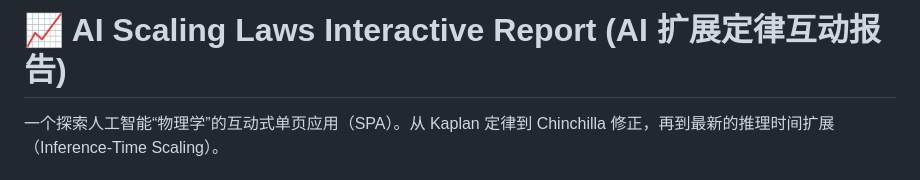
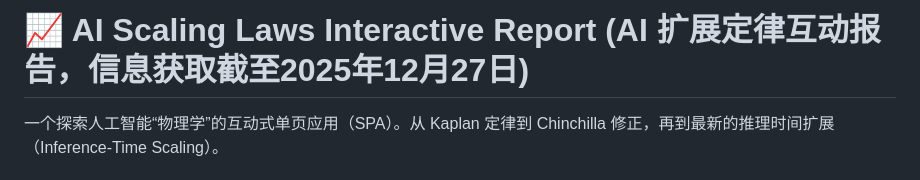
Before and after one commit to Cyber-Marty/Cyber-Marty.github.io, a Markdown page: README.md, the part around the change. GitHub-like rendering.

```diff
--- a/README.md
+++ b/README.md
@@ -1,4 +1,4 @@
-# **📈 AI Scaling Laws Interactive Report (AI 扩展定律互动报告)**
+# **📈 AI Scaling Laws Interactive Report (AI 扩展定律互动报告，信息获取截至2025年12月27日)**
 
 一个探索人工智能“物理学”的互动式单页应用（SPA）。从 Kaplan 定律到 Chinchilla 修正，再到最新的推理时间扩展（Inference-Time Scaling）。
 
```
